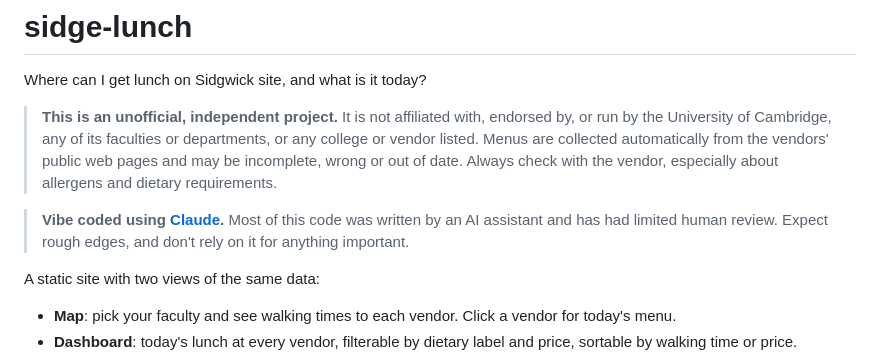
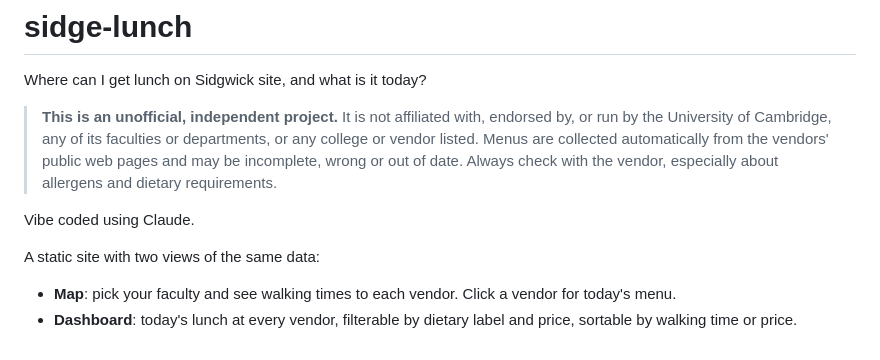
Before and after one commit to dmwhyatt/sidge-lunch, a Markdown page: README.md, the part around the change. Rendered like a GitHub page.

Commit message:
Trim README disclaimer to the requested wording
Co-Authored-By: Claude Opus 5.5 <noreply@anthropic.com>
Claude-Session: https://claude.ai/code/session_01BrfH6iu5pZ3NM33Hk7EFAY

```diff
--- a/README.md
+++ b/README.md
@@ -7,8 +7,7 @@ Where can I get lunch on Sidgwick site, and what is it today?
 > collected automatically from the vendors' public web pages and may be incomplete, wrong or out of date.
 > Always check with the vendor, especially about allergens and dietary requirements.
 
-> **Vibe coded using [Claude](https://claude.ai/code).** Most of this code was written by an AI assistant
-> and has had limited human review. Expect rough edges, and don't rely on it for anything important.
+Vibe coded using Claude.
 
 A static site with two views of the same data:
 
```
